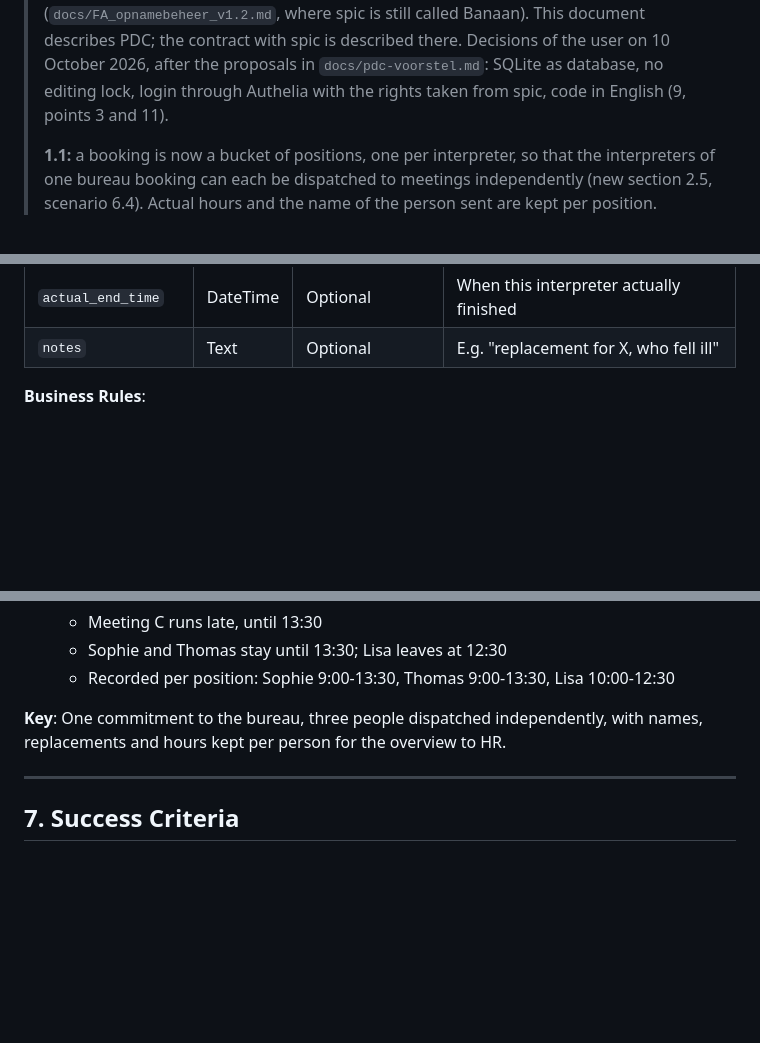
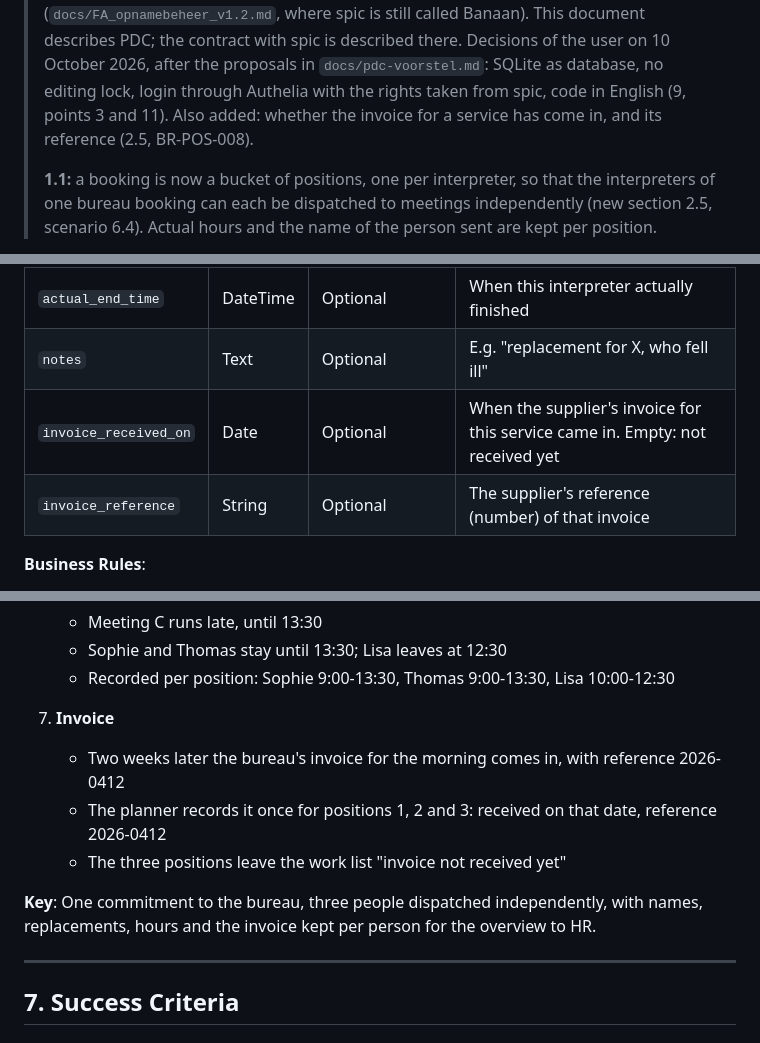
Before and after one commit to bvelsac/matcher, a Markdown page: docs/functional-analysis.md, 3 parts joined by grey strips. Drawn GitHub-style; blank space fills up the shorter version.

```diff
--- a/docs/functional-analysis.md
+++ b/docs/functional-analysis.md
@@ -16,7 +16,8 @@
 > spic is still called Banaan). This document describes PDC; the contract with spic is
 > described there. Decisions of the user on 10 October 2026, after the proposals in
 > `docs/pdc-voorstel.md`: SQLite as database, no editing lock, login through Authelia with the
-> rights taken from spic, code in English (9, points 3 and 11).
+> rights taken from spic, code in English (9, points 3 and 11). Also added: whether the invoice
+> for a service has come in, and its reference (2.5, BR-POS-008).
 >
 > **1.1:** a booking is now a bucket of positions, one per interpreter, so that the
 > interpreters of one bureau booking can each be dispatched to meetings independently
@@ -266,6 +267,8 @@ A booking is the commitment to a supplier for a TIME BLOCK: "Bureau X, 3 interpr
 | `actual_start_time` | DateTime | Optional | When this interpreter actually started |
 | `actual_end_time` | DateTime | Optional | When this interpreter actually finished |
 | `notes` | Text | Optional | E.g. "replacement for X, who fell ill" |
+| `invoice_received_on` | Date | Optional | When the supplier's invoice for this service came in. Empty: not received yet |
+| `invoice_reference` | String | Optional | The supplier's reference (number) of that invoice |
 
 **Business Rules**:
 - **BR-POS-001**: A position belongs to exactly one booking; position_number is unique within that booking
@@ -1102,7 +1107,12 @@ A meeting deleted in spic (status DELETED) follows the same process.
    - Sophie and Thomas stay until 13:30; Lisa leaves at 12:30
    - Recorded per position: Sophie 9:00-13:30, Thomas 9:00-13:30, Lisa 10:00-12:30
 
-**Key**: One commitment to the bureau, three people dispatched independently, with names, replacements and hours kept per person for the overview to HR.
+7. **Invoice**
+   - Two weeks later the bureau's invoice for the morning comes in, with reference 2026-0412
+   - The planner records it once for positions 1, 2 and 3: received on that date, reference 2026-0412
+   - The three positions leave the work list "invoice not received yet"
+
+**Key**: One commitment to the bureau, three people dispatched independently, with names, replacements, hours and the invoice kept per person for the overview to HR.
 
 ---
 
```
Also changed, not shown: other parts of docs/functional-analysis.md (+3 -0 lines), docs/development-plan.md (+3 -0 lines), docs/pdc-voorstel.md (+12 -0 lines).
